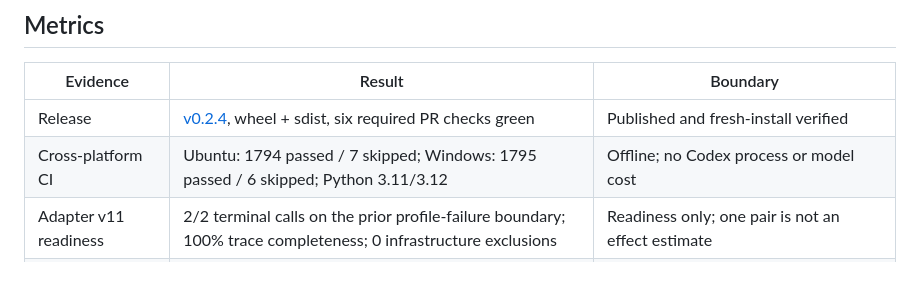
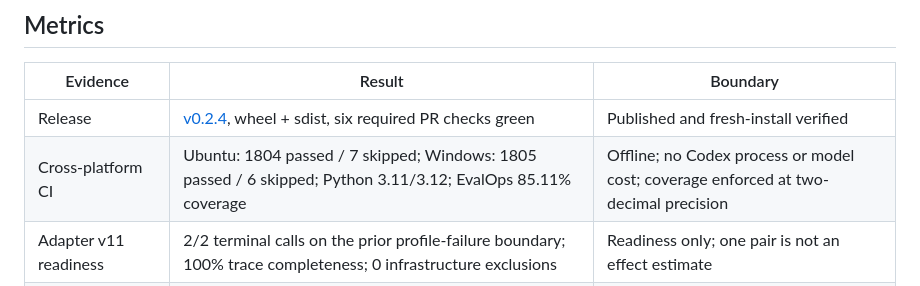
Before and after one commit to Lem0nTea2002/Rook, a Markdown page: README.md, the part around the change. Rendered like a GitHub page.

```diff
--- a/README.md
+++ b/README.md
@@ -74,7 +74,7 @@ and release IDs plus artifact hashes.
 | Evidence | Result | Boundary |
 | --- | --- | --- |
 | Release | [v0.2.4](https://github.com/ZHUMUJUN/Rook/releases/tag/v0.2.4), wheel + sdist, six required PR checks green | Published and fresh-install verified |
-| Cross-platform CI | Ubuntu: 1794 passed / 7 skipped; Windows: 1795 passed / 6 skipped; Python 3.11/3.12 | Offline; no Codex process or model cost |
+| Cross-platform CI | Ubuntu: 1804 passed / 7 skipped; Windows: 1805 passed / 6 skipped; Python 3.11/3.12; EvalOps 85.11% coverage | Offline; no Codex process or model cost; coverage enforced at two-decimal precision |
 | Adapter v11 readiness | 2/2 terminal calls on the prior profile-failure boundary; 100% trace completeness; 0 infrastructure exclusions | Readiness only; one pair is not an effect estimate |
 | `gpt-5.4-mini` Pilot | 24/24 calls, 12 comparable pairs; Baseline 25% → Forced 100% (+75pp); median latency -22.7%; median Token -12.9%; 0 new regressions | Real Pilot, **not** Formal |
 | Real-repository live holdouts | 16/16 calls, 8 valid pairs, 100% trace completeness, 0 infrastructure exclusions | Both independent Candidates rejected for new regressions; no improvement claim or deployment |
```
Also changed, not shown: README.zh-CN.md (+1 -1 lines), docs/ROOK_PROGRESS_SUMMARY.md (+3 -3 lines).
